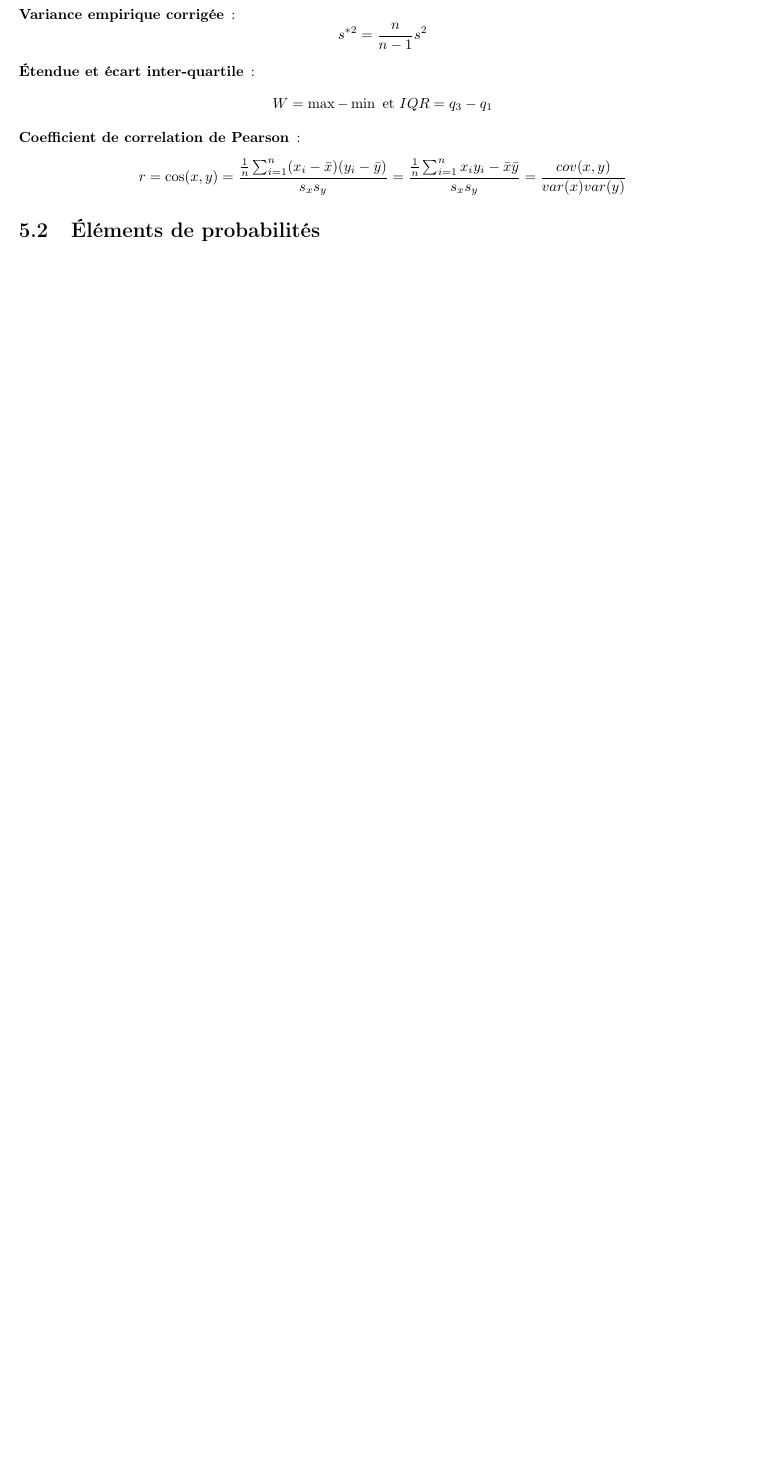
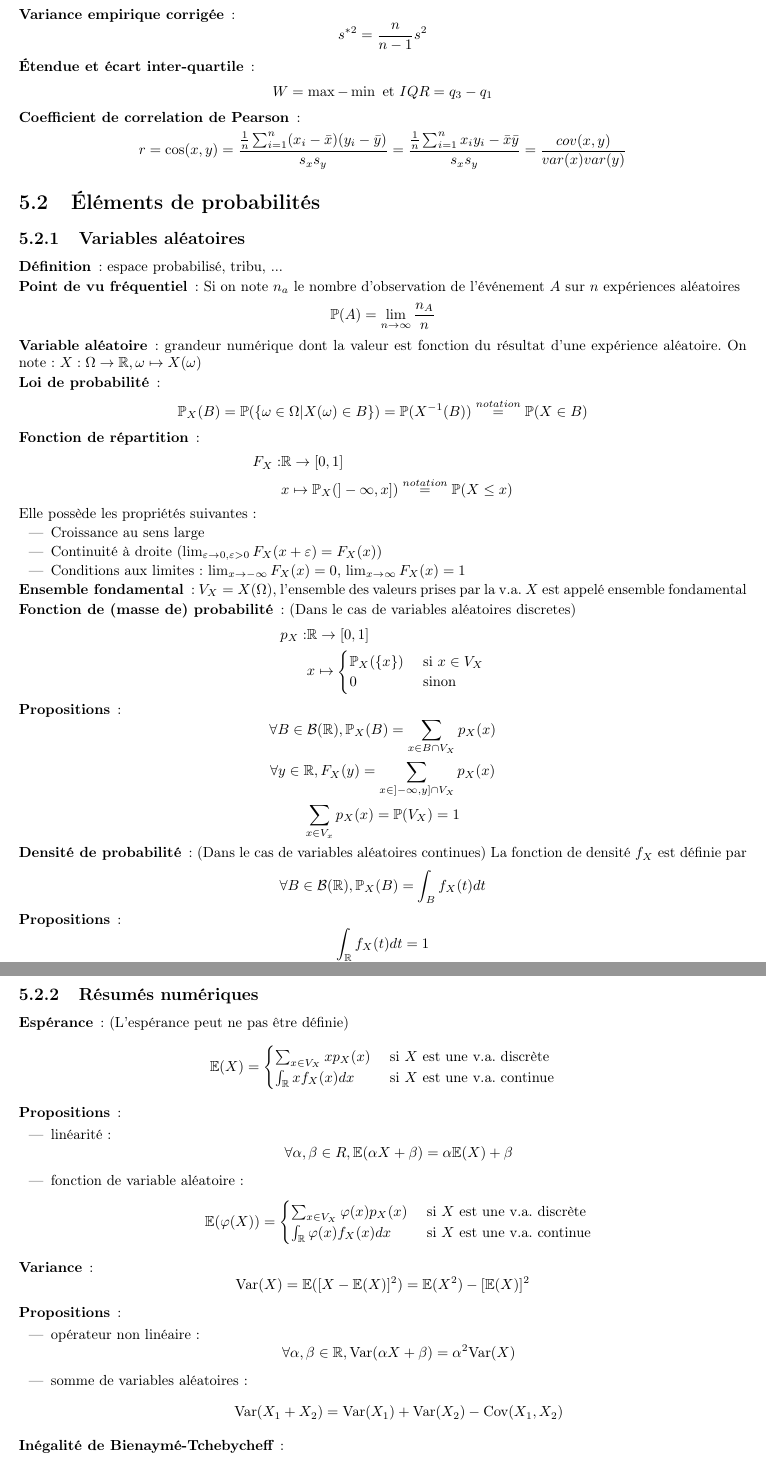
Before and after one commit to hlefebvr/math-utc, a LaTeX document (main.tex, which reads chapters/statistiques/sections/proba.tex, util/math_shortcut.tex): part of page 47 of 49 before the commit and two parts of pages 47 and 48 of 52 after it, the two joined at a grey line, cut so that both start at the same text, the shorter picture padded with empty space. Compiled offline with pdfLaTeX.

Commit message:
starter for probabilities

```diff
--- a/chapters/statistiques/sections/proba.tex
+++ b/chapters/statistiques/sections/proba.tex
@@ -0,0 +1,76 @@
+\subsection{Variables aléatoires}
+\begin{description}
+\item[Définition] : espace probabilisé, tribu, ...
+\item[Point de vu fréquentiel] : Si on note $n_a$ le nombre d'observation de l'événement $A$ sur $n$ expériences aléatoires
+    \[ \mathbb{P}(A)=\limite{n}{\infty}\frac{n_A}{n} \]
+\item[Variable aléatoire] : grandeur numérique dont la valeur est fonction du résultat d'une expérience aléatoire. On note : $X:\Omega\rightarrow\R, \omega\mapsto X(\omega)$
+\item[Loi de probabilité] :
+    \[
+        \P_X(B)=\P(\{ \omega\in\Omega | X(\omega)\in B \})=\P(X^{-1}(B)) \overset{notation}{=} \P(X\in B)
+    \]
+\item[Fonction de répartition] :
+    \[
+        \begin{split}
+            F_X : & \R\rightarrow [0,1] \\
+                  & x\mapsto \P_X(]-\infty, x])\overset{notation}{=}\P(X\le x)
+        \end{split}
+    \]
+    Elle possède les propriétés suivantes :
+    \begin{itemize}
+        \item Croissance au sens large
+        \item Continuité à droite ($\limite{\varepsilon}{0,\varepsilon > 0}F_X(x+\varepsilon)=F_X(x)$)
+        \item Conditions aux limites : $\limite{x}{-\infty}F_X(x)=0$, $\limite{x}{\infty}F_X(x)=1$
+    \end{itemize}
+\item[Ensemble fondamental] : $V_X=X(\Omega)$, l'ensemble des valeurs prises par la v.a. $X$ est appelé ensemble fondamental
+\item[Fonction de (masse de) probabilité] : (Dans le cas de variables aléatoires discretes)
+    \[
+        \begin{split}
+            p_X : &
+            \R\rightarrow [0,1]\\
+            & x\mapsto \begin{cases}
+                \P_X(\{x\}) & \textrm{ si } x\in V_X\\
+                0 & \textrm{ sinon}
+            \end{cases}
+        \end{split}
+    \]
+\item[Propositions] :
+    \[ \forall B\in\mathcal{B}(\R), \P_X(B)=\sum_{x\in B\cap V_X}p_X(x) \]
+    \[ \forall y\in\R, F_X(y) = \sum_{x\in]-\infty, y]\cap V_X}p_X(x) \]
+    \[ \sum_{x\in V_x}p_X(x)=\P(V_X)=1 \]
+\item[Densité de probabilité] : (Dans le cas de variables aléatoires continues) La fonction de densité $f_X$ est définie par
+    \[
+        \forall B\in\mathcal{B}(\R), \P_X(B)=\int_Bf_X(t)dt
+    \]
+\item[Propositions] :
+    \[ \int_\R f_X(t)dt = 1 \]
+    \[ F_X(x)=\int_{-\infty}^xf_X(t)dt \]
+\end{description}
+\subsection{Résumés numériques}
+\begin{description}
+\item[Espérance] : (L'espérance peut ne pas être définie)
+    \[
+        \E(X)=\begin{cases}
+            \sum_{x\in V_X}xp_X(x) & \textrm{ si } X\textrm{ est une v.a. discrète} \\
+            \int_\R xf_X(x)dx & \textrm{ si } X\textrm{ est une v.a. continue}
+        \end{cases}
+    \]
+\item[Propositions] :
+    \begin{itemize}
+        \item linéarité :
+            \[ \forall \alpha,\beta\in R, \E(\alpha X+\beta)=\alpha\E(X)+\beta \]
+        \item fonction de variable aléatoire :
+            \[ \E(\varphi(X)) = \begin{cases}
+                \sum_{x\in V_X}\varphi(x)p_X(x) & \textrm{ si } X\textrm{ est une v.a. discrète} \\
+                \int_\R \varphi(x)f_X(x)dx & \textrm{ si } X\textrm{ est une v.a. continue}
+            \end{cases} \]
+    \end{itemize}
+\item[Variance] : \[ \Var(X)=\E( [ X-\E(X) ]^2 ) = \E(X^2)-[\E(X)]^2 \]
+\item[Propositions] :
+    \begin{itemize}
+        \item opérateur non linéaire :  \[ \forall\alpha,\beta\in\R, \Var(\alpha X+\beta) = \alpha^2\Var(X) \]
+        \item somme de variables aléatoires :
+            \[
+                \Var(X_1+X_2) = \Var(X_1) + \Var(X_2) - \Cov(X_1,X_2)
+            \]
+    \end{itemize}
+\item[Inégalité de Bienaymé-Tchebycheff] :
--- a/util/math_shortcut.tex
+++ b/util/math_shortcut.tex
@@ -5,6 +5,8 @@
 \def\R{\mathbb{R}}
 \def\C{\mathbb{C}}
 \def\U{\mathbb{U}}
+\def\P{\mathbb{P}}
+\def\E{\mathbb{E}}
 \def\D{\mathcal{D}}
 
 % limit definition
@@ -27,3 +29,5 @@
 \def\Ker{\textrm{Ker }}
 \def\Im{\textrm{Im }}
 \def\rang{\textrm{rang }}
+\def\Var{\textrm{Var}}
+\def\Cov{\textrm{Cov}}
```
Also changed, not shown: main.tex (+4 -1 lines), main.pdf (deleted), chapters/statistiques/sections/proba.tex (75 more changed lines).
